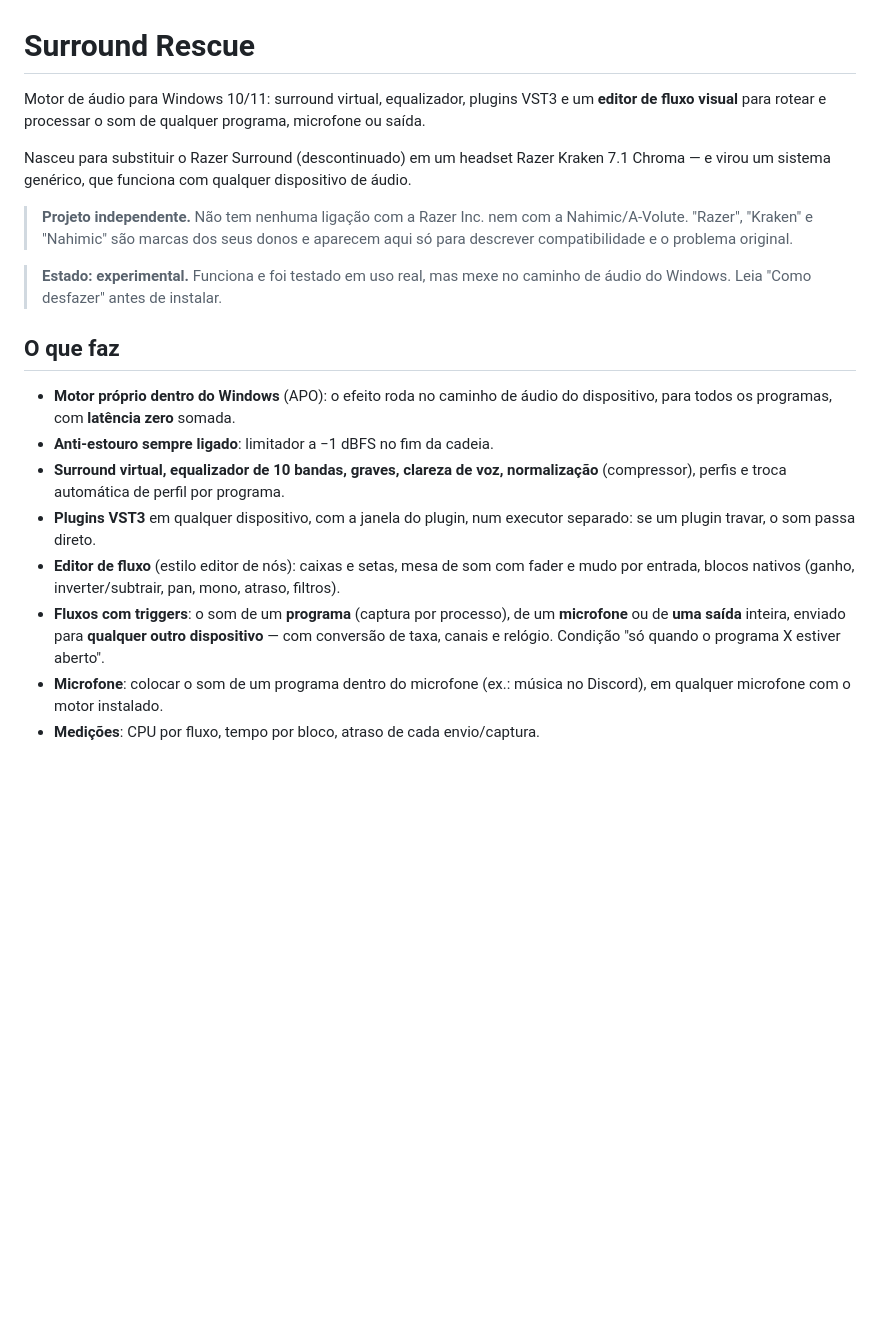
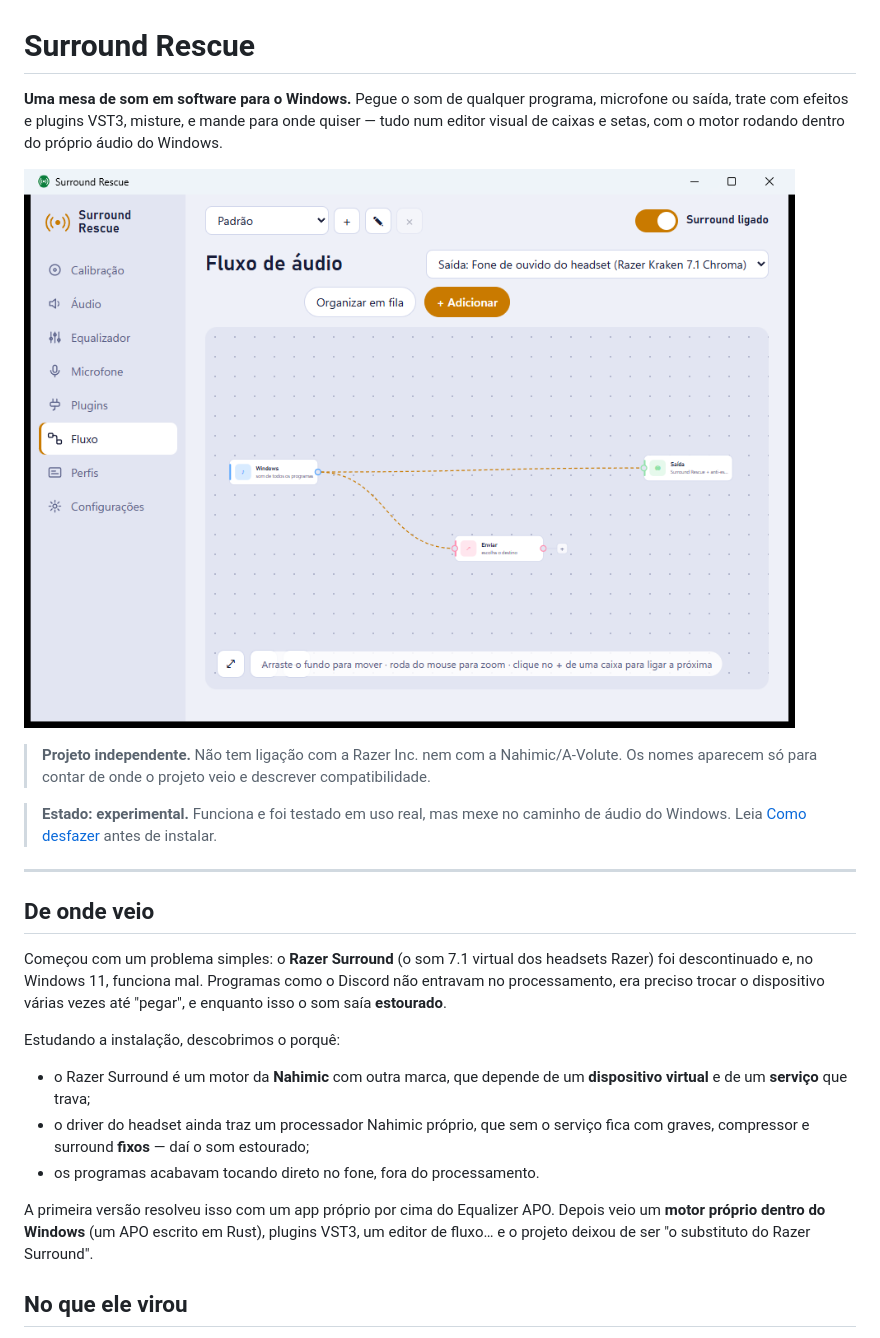
Before and after one commit to MarcosBrendonDePaula/surround-rescue, a Markdown page: README.md, the part around one of its changes. Rendered like a GitHub page; pictures changed too: docs/img/fluxo.png (added); blank space fills up the shorter version.

```diff
--- a/README.md
+++ b/README.md
@@ -1,20 +1,26 @@
 # Surround Rescue
 
-Motor de áudio para Windows 10/11: surround virtual, equalizador, plugins VST3 e um **editor de fluxo visual** para rotear e processar o som de qualquer programa, microfone ou saída.
+**Uma mesa de som em software para o Windows.** Pegue o som de qualquer programa, microfone ou saída, trate com efeitos e plugins VST3, misture, e mande para onde quiser — tudo num editor visual de caixas e setas, com o motor rodando dentro do próprio áudio do Windows.
 
-Nasceu para substituir o Razer Surround (descontinuado) em um headset Razer Kraken 7.1 Chroma — e virou um sistema genérico, que funciona com qualquer dispositivo de áudio.
+![Editor de fluxo](docs/img/fluxo.png)
 
-> **Projeto independente.** Não tem nenhuma ligação com a Razer Inc. nem com a Nahimic/A-Volute. "Razer", "Kraken" e "Nahimic" são marcas dos seus donos e aparecem aqui só para descrever compatibilidade e o problema original.
+> **Projeto independente.** Não tem ligação com a Razer Inc. nem com a Nahimic/A-Volute. Os nomes aparecem só para contar de onde o projeto veio e descrever compatibilidade.
 
-> **Estado: experimental.** Funciona e foi testado em uso real, mas mexe no caminho de áudio do Windows. Leia "Como desfazer" antes de instalar.
+> **Estado: experimental.** Funciona e foi testado em uso real, mas mexe no caminho de áudio do Windows. Leia [Como desfazer](#como-desfazer) antes de instalar.
 
-## O que faz
+---
 
-- **Motor próprio dentro do Windows** (APO): o efeito roda no caminho de áudio do dispositivo, para todos os programas, com **latência zero** somada.
-- **Anti-estouro sempre ligado**: limitador a −1 dBFS no fim da cadeia.
-- **Surround virtual, equalizador de 10 bandas, graves, clareza de voz, normalização** (compressor), perfis e troca automática de perfil por programa.
-- **Plugins VST3** em qualquer dispositivo, com a janela do plugin, num executor separado: se um plugin travar, o som passa direto.
-- **Editor de fluxo** (estilo editor de nós): caixas e setas, mesa de som com fader e mudo por entrada, blocos nativos (ganho, inverter/subtrair, pan, mono, atraso, filtros).
-- **Fluxos com triggers**: o som de um **programa** (captura por processo), de um **microfone** ou de **uma saída** inteira, enviado para **qualquer outro dispositivo** — com conversão de taxa, canais e relógio. Condição "só quando o programa X estiver aberto".
-- **Microfone**: colocar o som de um programa dentro do microfone (ex.: música no Discord), em qualquer microfone com o motor instalado.
-- **Medições**: CPU por fluxo, tempo por bloco, atraso de cada envio/captura.
+## De onde veio
+
+Começou com um problema simples: o **Razer Surround** (o som 7.1 virtual dos headsets Razer) foi descontinuado e, no Windows 11, funciona mal. Programas como o Discord não entravam no processamento, era preciso trocar o dispositivo várias vezes até "pegar", e enquanto isso o som saía **estourado**.
+
+Estudando a instalação, descobrimos o porquê:
+
+- o Razer Surround é um motor da **Nahimic** com outra marca, que depende de um **dispositivo virtual** e de um **serviço** que trava;
+- o driver do headset ainda traz um processador Nahimic próprio, que sem o serviço fica com graves, compressor e surround **fixos** — daí o som estourado;
+- os programas acabavam tocando direto no fone, fora do processamento.
+
+A primeira versão resolveu isso com um app próprio por cima do Equalizer APO. Depois veio um **motor próprio dentro do Windows** (um APO escrito em Rust), plugins VST3, um editor de fluxo… e o projeto deixou de ser "o substituto do Razer Surround".
+
+## No que ele virou
+
```
Also changed, not shown: other parts of README.md (+78 -11 lines), docs/img/audio.png (added), docs/img/calibracao.png (added), docs/img/equalizador.png (added), docs/img/plugin-vst.png (added).
